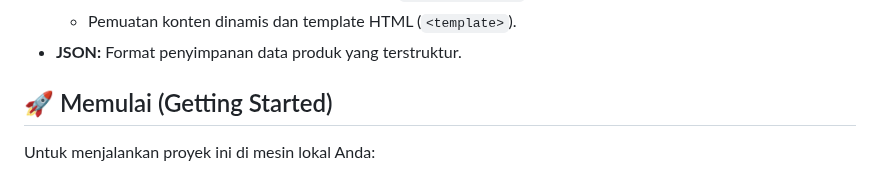
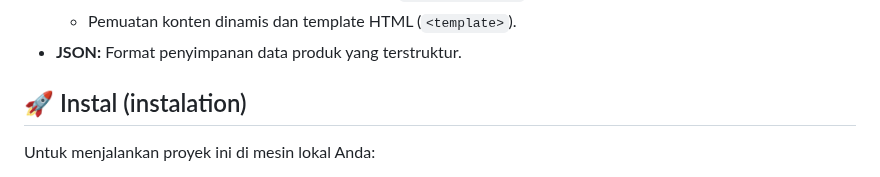
Before and after one commit to maling1326/HelloPC, a Markdown page: README.md, the part around one of its changes. GitHub-like rendering.

Commit message:
Update README.md
Updated video section with a thumbnail link and corrected installation heading.

```diff
--- a/README.md
+++ b/README.md
@@ -55,7 +58,7 @@ Tonton Video Berikut!!
     * Pemuatan konten dinamis dan template HTML (`<template>`).
 * **JSON:** Format penyimpanan data produk yang terstruktur.
 
-## 🚀 Memulai (Getting Started)
+## 🚀 Instal (instalation)
 
 Untuk menjalankan proyek ini di mesin lokal Anda:
 
```
Also changed, not shown: other parts of README.md (+4 -1 lines).
